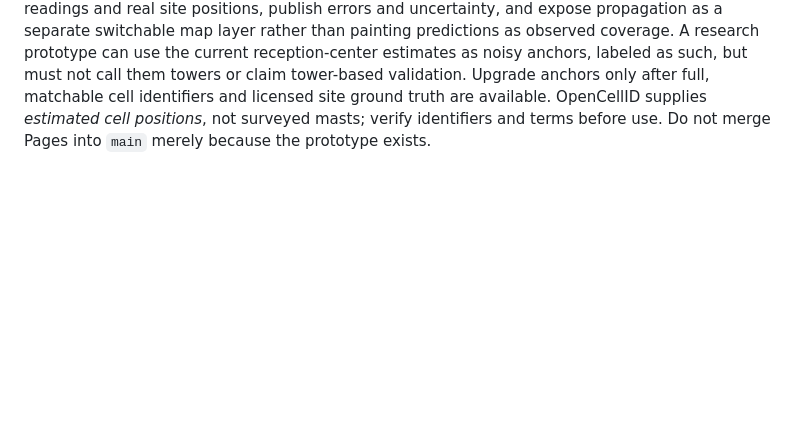
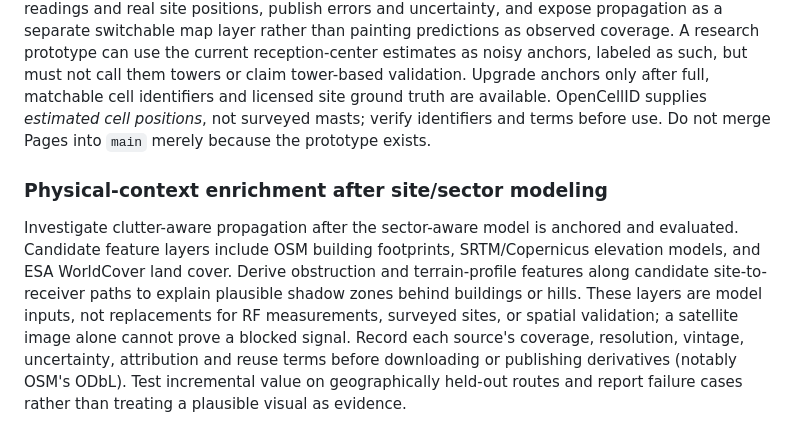
Before and after one commit to opencomm-project/opencomm, a Markdown page: docs/architecture.md, the part around the change. Drawn GitHub-style; blank space fills up the shorter version.

Commit message:
Record physical-clutter enrichment as later propagation stage

```diff
--- a/docs/architecture.md
+++ b/docs/architecture.md
@@ -11,3 +11,7 @@ Do not combine OpenCellID-derived data with other datasets into a public export
 The `pages-static` branch now has a browser-only, CC BY 4.0 DoNext H-Bahn RF sample separate from the server `main` architecture described above. Its three map evidence types are: observed `measured_rf` point readings; `model_prediction` H3 hexes from a spatially validated but off-route-untested LightGBM coordinate model; and `estimated_reception_center` markers computed by signal-weighting sampled receiver positions grouped by anonymized MNO, cell_index, PCI and EARFCN. The last are **not physical tower coordinates**; PCI reuse and one rail corridor limit them. No documented mast validation is claimed.
 
 Next stage, when cell/site identities and dependable position ground truth are available: learn signal propagation from each site or sector as a statistical/ML function of **distance and direction** from the site, with technology/frequency and environmental features where licensed data permits. Use sector-aware anisotropic estimates, never isotropic circles. Compare against spatially held-out readings and real site positions, publish errors and uncertainty, and expose propagation as a separate switchable map layer rather than painting predictions as observed coverage. A research prototype can use the current reception-center estimates as noisy anchors, labeled as such, but must not call them towers or claim tower-based validation. Upgrade anchors only after full, matchable cell identifiers and licensed site ground truth are available. OpenCellID supplies *estimated cell positions*, not surveyed masts; verify identifiers and terms before use. Do not merge Pages into `main` merely because the prototype exists.
+
+### Physical-context enrichment after site/sector modeling
+
+Investigate clutter-aware propagation after the sector-aware model is anchored and evaluated. Candidate feature layers include OSM building footprints, SRTM/Copernicus elevation models, and ESA WorldCover land cover. Derive obstruction and terrain-profile features along candidate site-to-receiver paths to explain plausible shadow zones behind buildings or hills. These layers are model inputs, not replacements for RF measurements, surveyed sites, or spatial validation; a satellite image alone cannot prove a blocked signal. Record each source's coverage, resolution, vintage, uncertainty, attribution and reuse terms before downloading or publishing derivatives (notably OSM's ODbL). Test incremental value on geographically held-out routes and report failure cases rather than treating a plausible visual as evidence.
```
